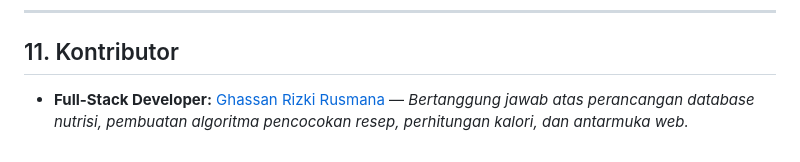
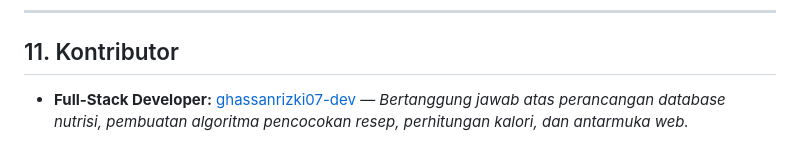
Before and after one commit to ghassanrizki07-dev/Tugasrpl, a Markdown page: README.md, the part around the change. Drawn GitHub-style.

Commit message:
Update contributor username in README.md

```diff
--- a/README.md
+++ b/README.md
@@ -202,4 +202,4 @@ C:/xampp/htdocs/cookfit
 
 ## 11. Kontributor
 
-* **Full-Stack Developer:** [Ghassan Rizki Rusmana](https://github.com/username) — *Bertanggung jawab atas perancangan database nutrisi, pembuatan algoritma pencocokan resep, perhitungan kalori, dan antarmuka web.*
+* **Full-Stack Developer:** [ghassanrizki07-dev](https://github.com/username) — *Bertanggung jawab atas perancangan database nutrisi, pembuatan algoritma pencocokan resep, perhitungan kalori, dan antarmuka web.*
```
